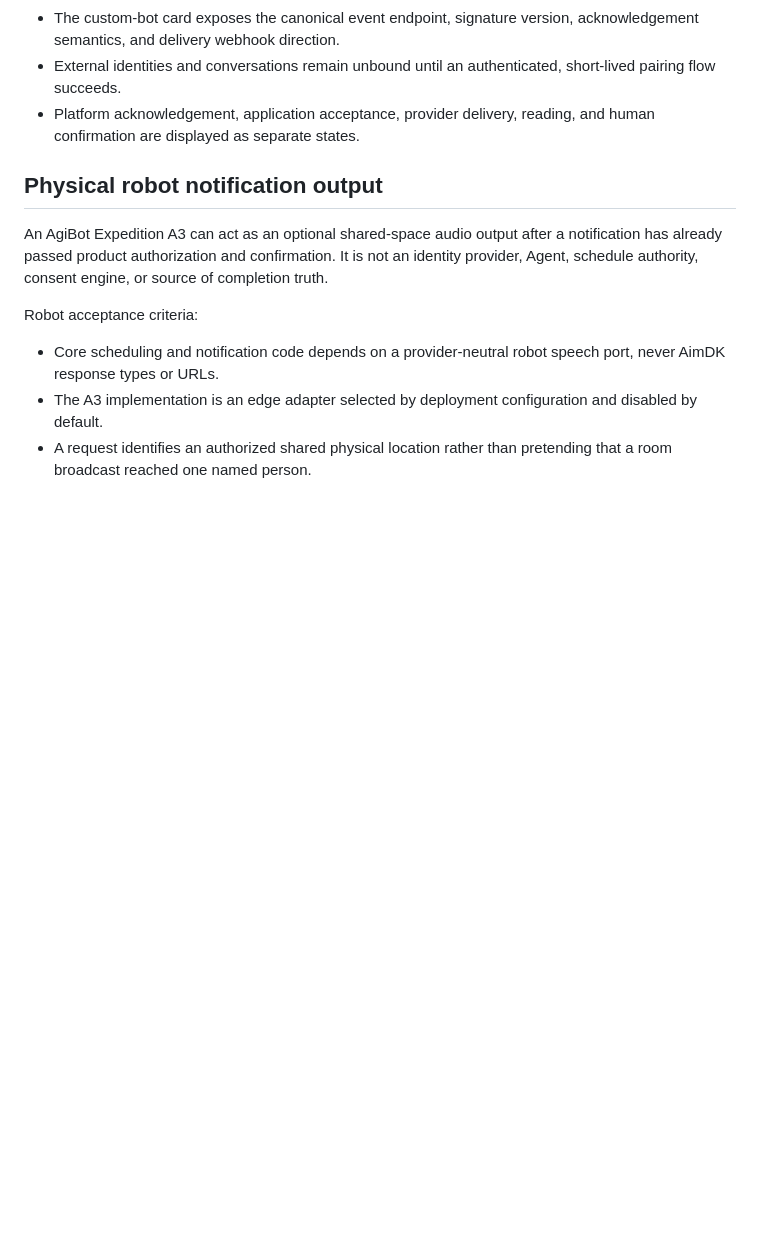
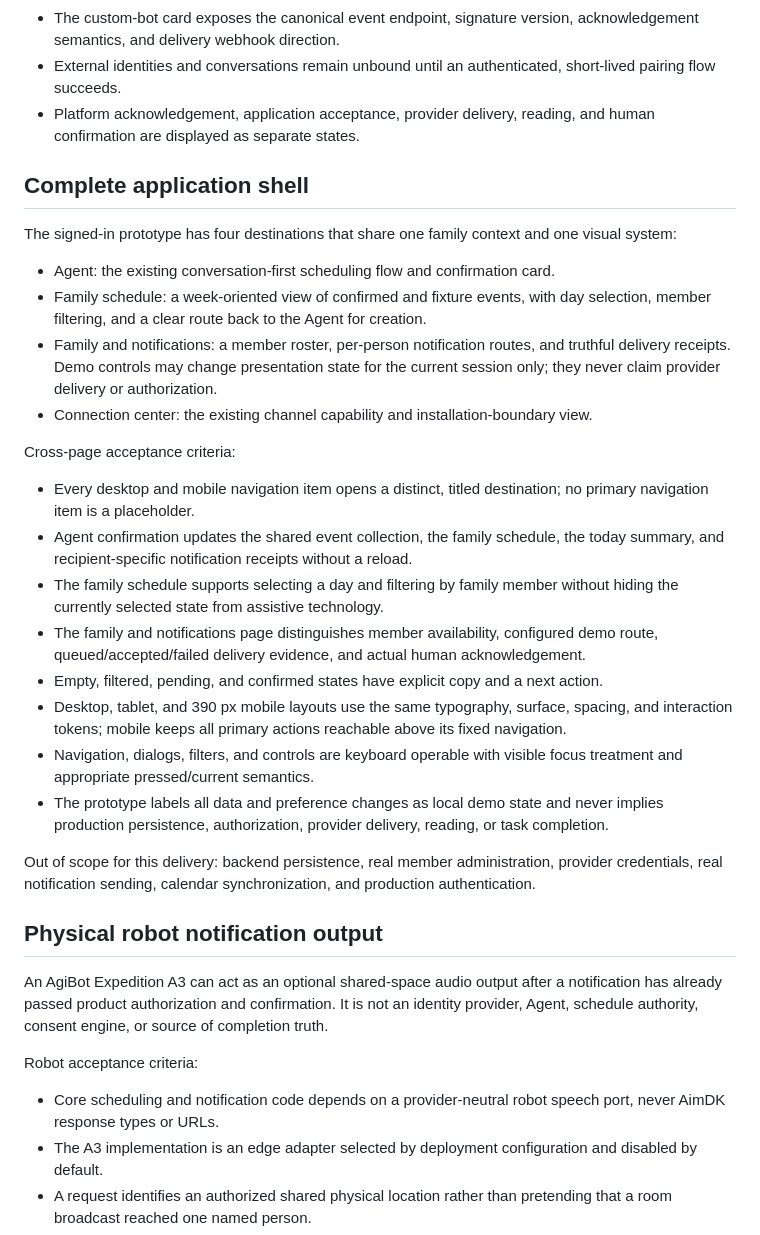
Before and after one commit to songconmaisaix31-design/we-remember, a Markdown page: PRD.md, the part around the change. Drawn GitHub-style; blank space fills up the shorter version.

Commit message:
Document complete family application shell

```diff
--- a/PRD.md
+++ b/PRD.md
@@ -84,6 +84,28 @@ Connection acceptance criteria:
 - External identities and conversations remain unbound until an authenticated, short-lived pairing flow succeeds.
 - Platform acknowledgement, application acceptance, provider delivery, reading, and human confirmation are displayed as separate states.
 
+## Complete application shell
+
+The signed-in prototype has four destinations that share one family context and one visual system:
+
+- Agent: the existing conversation-first scheduling flow and confirmation card.
+- Family schedule: a week-oriented view of confirmed and fixture events, with day selection, member filtering, and a clear route back to the Agent for creation.
+- Family and notifications: a member roster, per-person notification routes, and truthful delivery receipts. Demo controls may change presentation state for the current session only; they never claim provider delivery or authorization.
+- Connection center: the existing channel capability and installation-boundary view.
+
+Cross-page acceptance criteria:
+
+- Every desktop and mobile navigation item opens a distinct, titled destination; no primary navigation item is a placeholder.
+- Agent confirmation updates the shared event collection, the family schedule, the today summary, and recipient-specific notification receipts without a reload.
+- The family schedule supports selecting a day and filtering by family member without hiding the currently selected state from assistive technology.
+- The family and notifications page distinguishes member availability, configured demo route, queued/accepted/failed delivery evidence, and actual human acknowledgement.
+- Empty, filtered, pending, and confirmed states have explicit copy and a next action.
+- Desktop, tablet, and 390 px mobile layouts use the same typography, surface, spacing, and interaction tokens; mobile keeps all primary actions reachable above its fixed navigation.
+- Navigation, dialogs, filters, and controls are keyboard operable with visible focus treatment and appropriate pressed/current semantics.
+- The prototype labels all data and preference changes as local demo state and never implies production persistence, authorization, provider delivery, reading, or task completion.
+
+Out of scope for this delivery: backend persistence, real member administration, provider credentials, real notification sending, calendar synchronization, and production authentication.
+
 ## Physical robot notification output
 
 An AgiBot Expedition A3 can act as an optional shared-space audio output after a notification has already passed product authorization and confirmation. It is not an identity provider, Agent, schedule authority, consent engine, or source of completion truth.
```
Also changed, not shown: Tech-Spec.md (+21 -0 lines).
